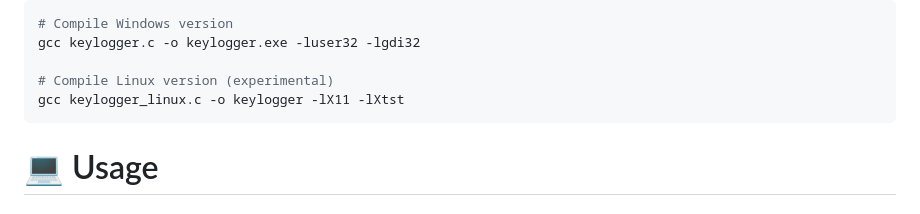
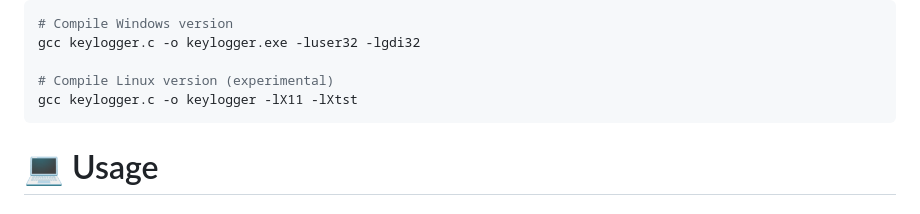
Before and after one commit to Moin-Sikder/Moin-Projects, a Markdown page: Cybersecurity/keylogger/readme.md, the part around the change. Drawn GitHub-style.

Commit message:
Fix Linux compilation command in readme

````diff
--- a/Cybersecurity/keylogger/readme.md
+++ b/Cybersecurity/keylogger/readme.md
@@ -48,7 +48,7 @@ chmod +x start_keylogger.sh stop_keylogger.sh keylogger.py
 gcc keylogger.c -o keylogger.exe -luser32 -lgdi32
 
 # Compile Linux version (experimental)
-gcc keylogger_linux.c -o keylogger -lX11 -lXtst
+gcc keylogger.c -o keylogger -lX11 -lXtst
 ```
 
 
````
